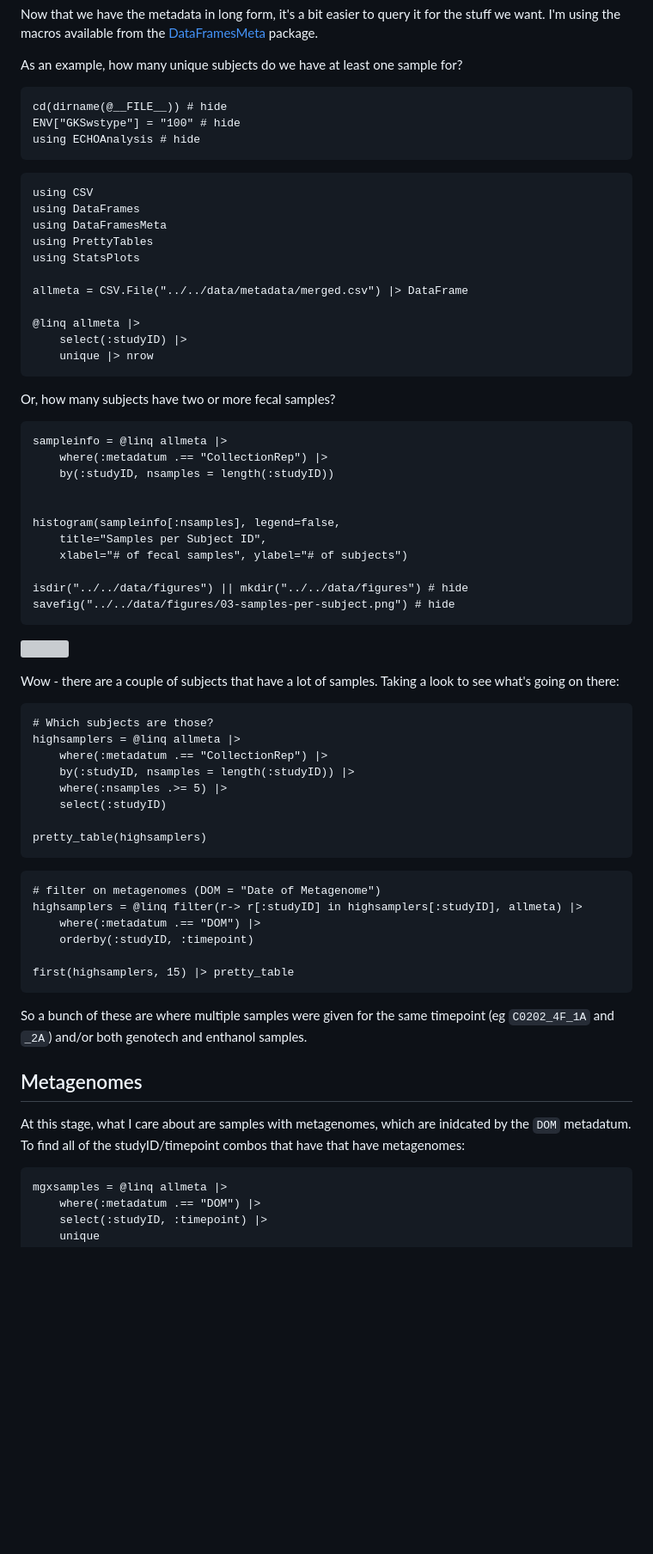
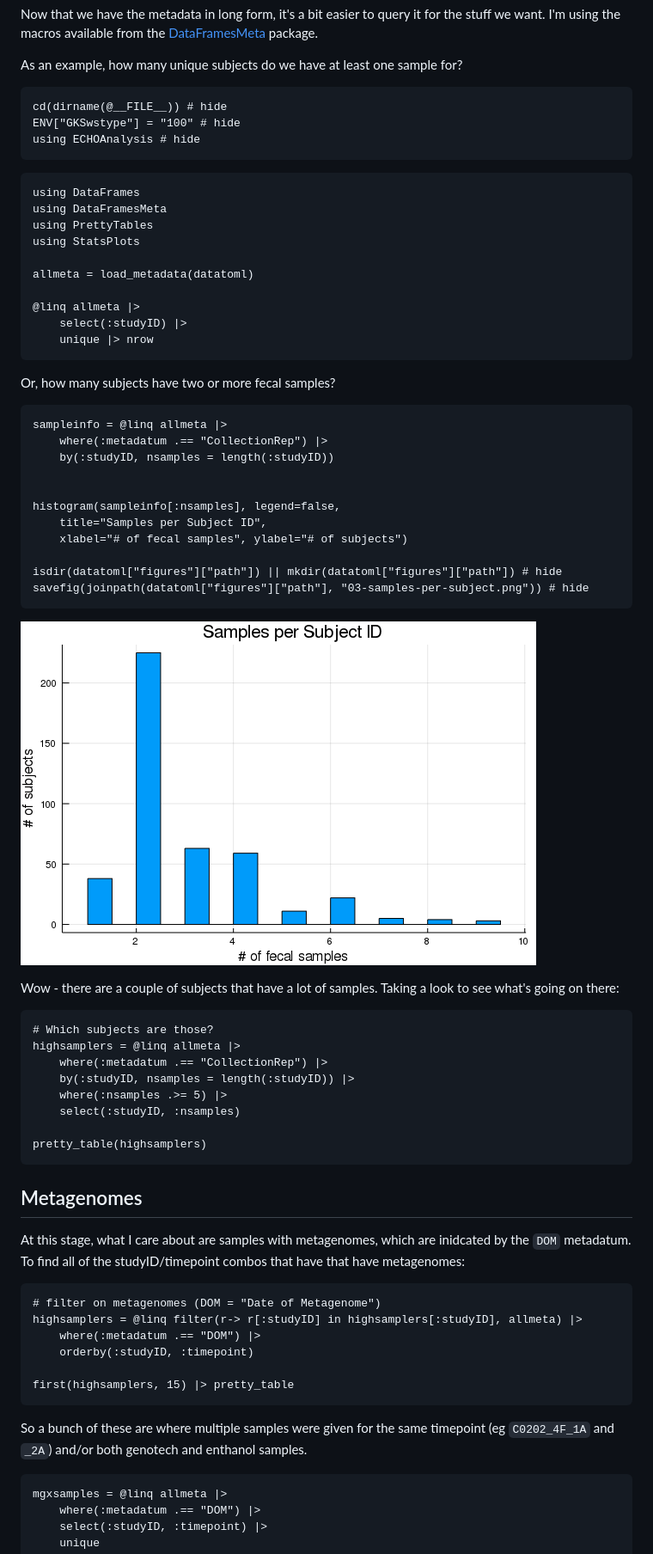
Before and after one commit to Klepac-Ceraj-Lab/ECHOAnalysis.jl, a Markdown page: docs/src/03-metadata-analysis.md, the part around the change printed below. Shown: that part at 86% size. Drawn GitHub-style; pictures changed too: data/figures/03-samples-per-subject.png (added); blank space fills up the shorter version; grey boxes are pictures that could not be loaded.

````diff
--- a/docs/src/03-metadata-analysis.md
+++ b/docs/src/03-metadata-analysis.md
@@ -15,13 +15,12 @@ using ECHOAnalysis # hide
 ```
 
 ```@example 1
-using CSV
 using DataFrames
 using DataFramesMeta
 using PrettyTables
 using StatsPlots
 
-allmeta = CSV.File("../../data/metadata/merged.csv") |> DataFrame
+allmeta = load_metadata(datatoml)
 
 @linq allmeta |>
     select(:studyID) |>
@@ -40,8 +39,8 @@ histogram(sampleinfo[:nsamples], legend=false,
     title="Samples per Subject ID",
     xlabel="# of fecal samples", ylabel="# of subjects")
 
-isdir("../../data/figures") || mkdir("../../data/figures") # hide
-savefig("../../data/figures/03-samples-per-subject.png") # hide
+isdir(datatoml["figures"]["path"]) || mkdir(datatoml["figures"]["path"]) # hide
+savefig(joinpath(datatoml["figures"]["path"], "03-samples-per-subject.png")) # hide
 ```
 
 ![](../../data/figures/03-samples-per-subject.png)
@@ -55,10 +54,17 @@ highsamplers = @linq allmeta |>
     where(:metadatum .== "CollectionRep") |>
     by(:studyID, nsamples = length(:studyID)) |>
     where(:nsamples .>= 5) |>
-    select(:studyID)
+    select(:studyID, :nsamples)
 
 pretty_table(highsamplers)
 ```
+
+
+## Metagenomes
+
+At this stage, what I care about are samples with metagenomes,
+which are inidcated by the `DOM` metadatum.
+To find all of the studyID/timepoint combos that have that have metagenomes:
 
 ```@example 1
 # filter on metagenomes (DOM = "Date of Metagenome")
@@ -73,12 +79,6 @@ So a bunch of these are where
 multiple samples were given for the same timepoint (eg `C0202_4F_1A` and `_2A`)
 and/or both genotech and enthanol samples.
 
-## Metagenomes
-
-At this stage, what I care about are samples with metagenomes,
-which are inidcated by the `DOM` metadatum.
-To find all of the studyID/timepoint combos that have that have metagenomes:
-
 ```@example 1
 mgxsamples = @linq allmeta |>
     where(:metadatum .== "DOM") |>
````
Also changed, not shown: other parts of docs/src/03-metadata-analysis.md (+8 -8 lines), 4 other files.
